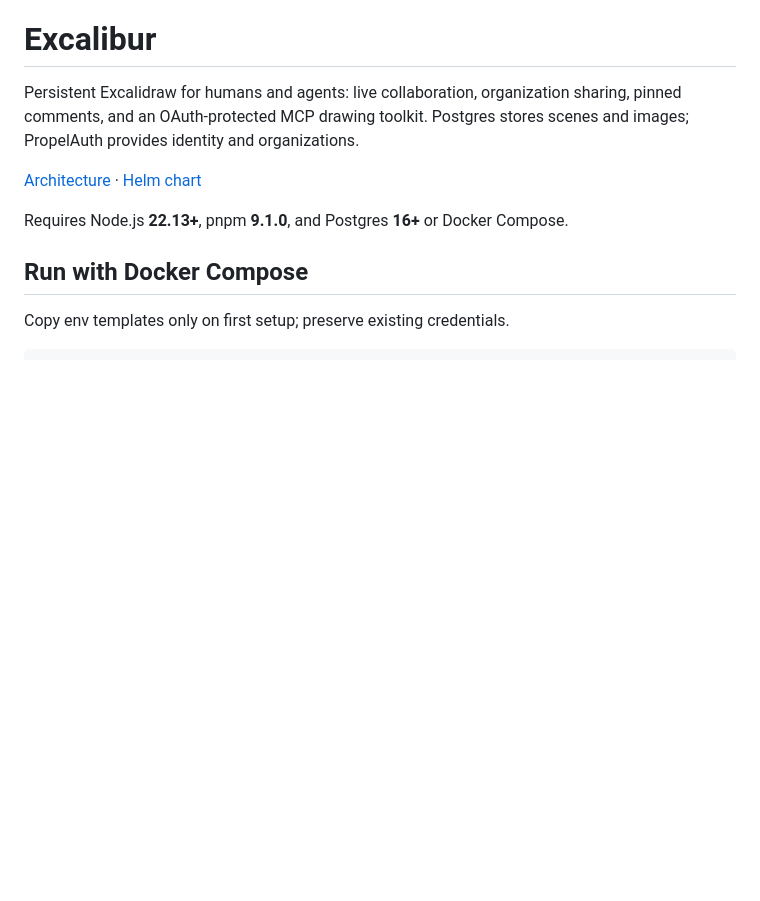
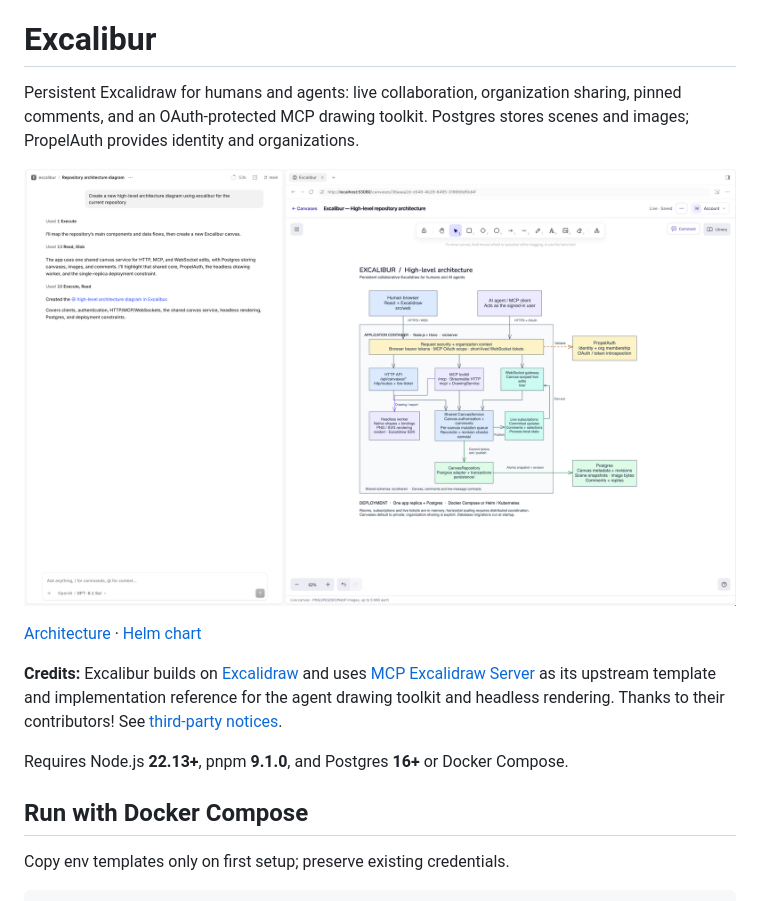
Before and after one commit to rose-m/excalibur, a Markdown page: README.md, the part around the change. Rendered like a GitHub page; pictures changed too: docs/images/architecture-demo.png (added); blank space fills up the shorter version.

Commit message:
docs: add architecture demo screenshot and upstream credits

```diff
--- a/README.md
+++ b/README.md
@@ -4,7 +4,14 @@ Persistent Excalidraw for humans and agents: live collaboration, organization
 sharing, pinned comments, and an OAuth-protected MCP drawing toolkit. Postgres
 stores scenes and images; PropelAuth provides identity and organizations.
 
+![An AI agent creating a repository architecture diagram in Excalibur, with the resulting live canvas shown alongside the conversation](docs/images/architecture-demo.png)
+
 [Architecture](docs/high-level-design.md) · [Helm chart](charts/excalibur/README.md)
+
+**Credits:** Excalibur builds on [Excalidraw](https://github.com/excalidraw/excalidraw)
+and uses [MCP Excalidraw Server](https://github.com/yctimlin/mcp_excalidraw) as its
+upstream template and implementation reference for the agent drawing toolkit and
+headless rendering. Thanks to their contributors! See [third-party notices](THIRD_PARTY_NOTICES.md).
 
 Requires Node.js **22.13+**, pnpm **9.1.0**, and Postgres **16+** or Docker Compose.
 
```
Also changed, not shown: docs/high-level-design.md (+1 -1 lines).
